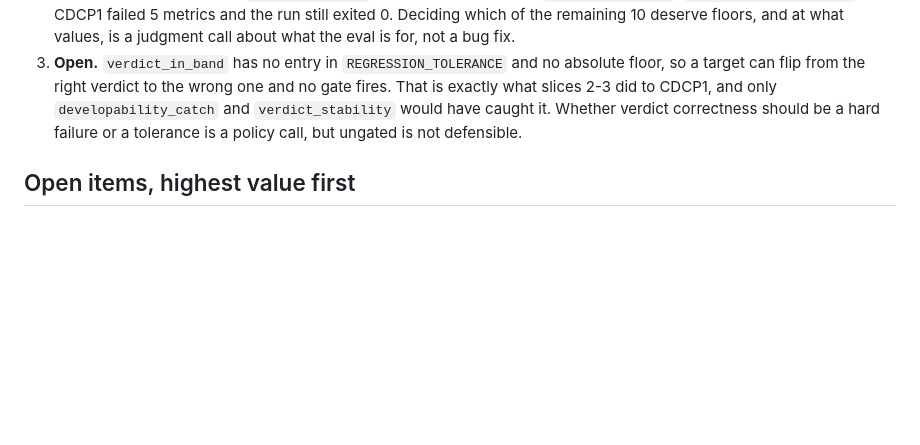
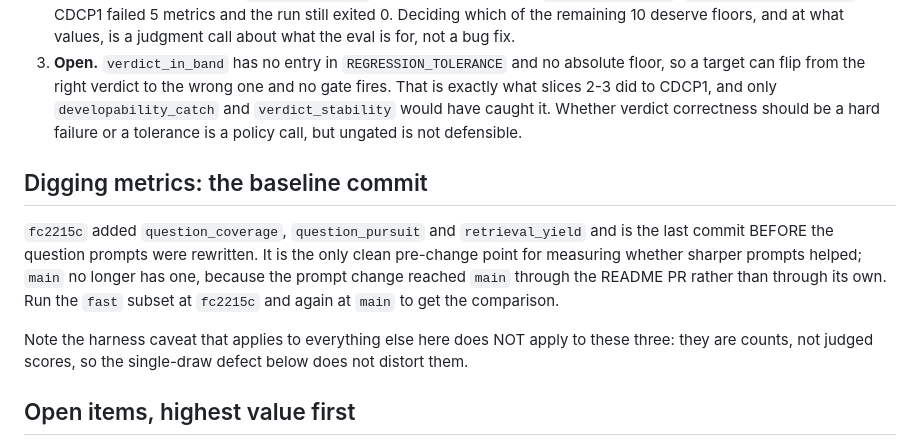
Before and after one commit to mrsirquanzo/Sonny, a Markdown page: docs/slices/STATUS.md, the part around one of its changes. Drawn GitHub-style; blank space fills up the shorter version.

Commit message:
docs: record fc2215c as the pre-prompt-change baseline for the digging metrics
The sharper-question prompts reached main through the README PR rather than
their own, so main has no clean point before them. fc2215c added the three
digging metrics and precedes the prompt rewrite, which makes it the only usable
baseline for measuring whether sharper prompts helped.

```diff
--- a/docs/slices/STATUS.md
+++ b/docs/slices/STATUS.md
@@ -261,6 +261,19 @@ absent, and `eval/node_modules/@mrsirquanzo/*` must resolve inside the worktree.
    verdict correctness should be a hard failure or a tolerance is a policy call,
    but ungated is not defensible.
 
+## Digging metrics: the baseline commit
+
+`fc2215c` added `question_coverage`, `question_pursuit` and `retrieval_yield`
+and is the last commit BEFORE the question prompts were rewritten.
+It is the only clean pre-change point for measuring whether sharper prompts
+helped; `main` no longer has one, because the prompt change reached `main`
+through the README PR rather than through its own.
+Run the `fast` subset at `fc2215c` and again at `main` to get the comparison.
+
+Note the harness caveat that applies to everything else here does NOT apply to
+these three: they are counts, not judged scores, so the single-draw defect
+below does not distort them.
+
 ## Open items, highest value first
 
 1. **Make metrics aggregate across repeats** (top section). Every conclusion
```
Also changed, not shown: other parts of docs/slices/STATUS.md (+1 -1 lines).
